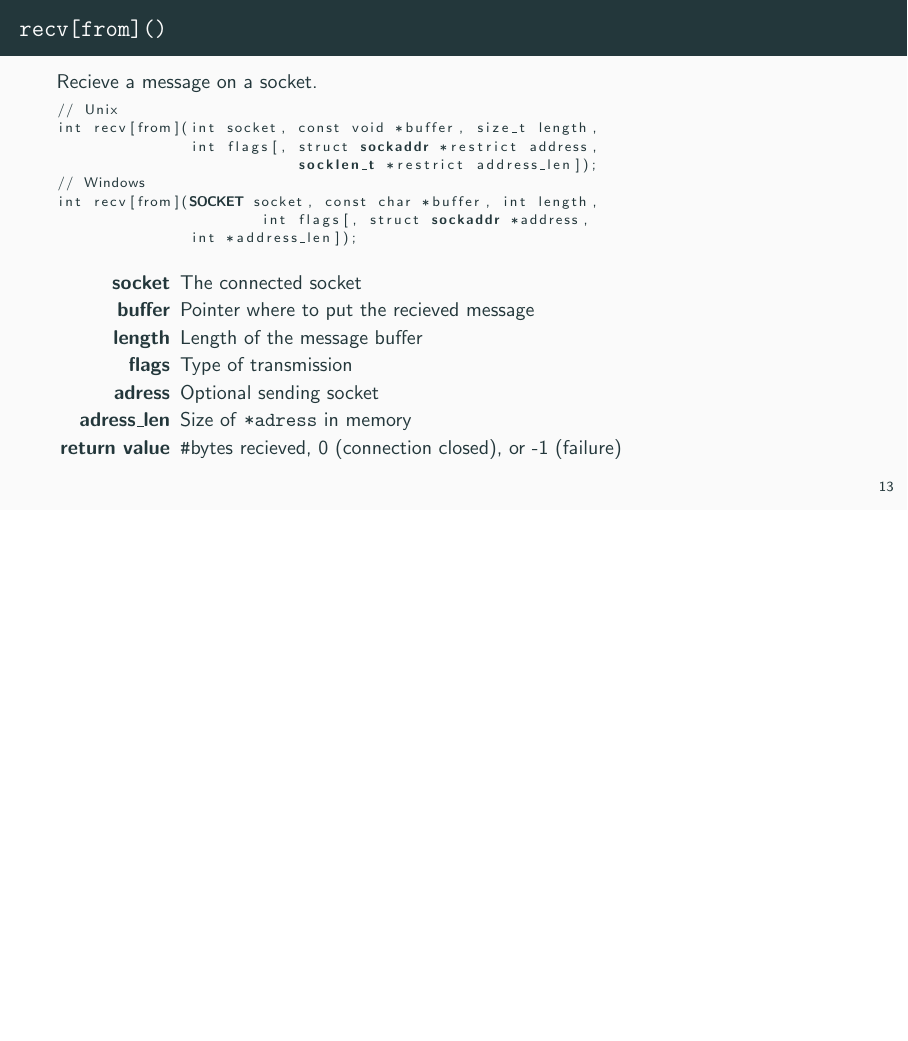
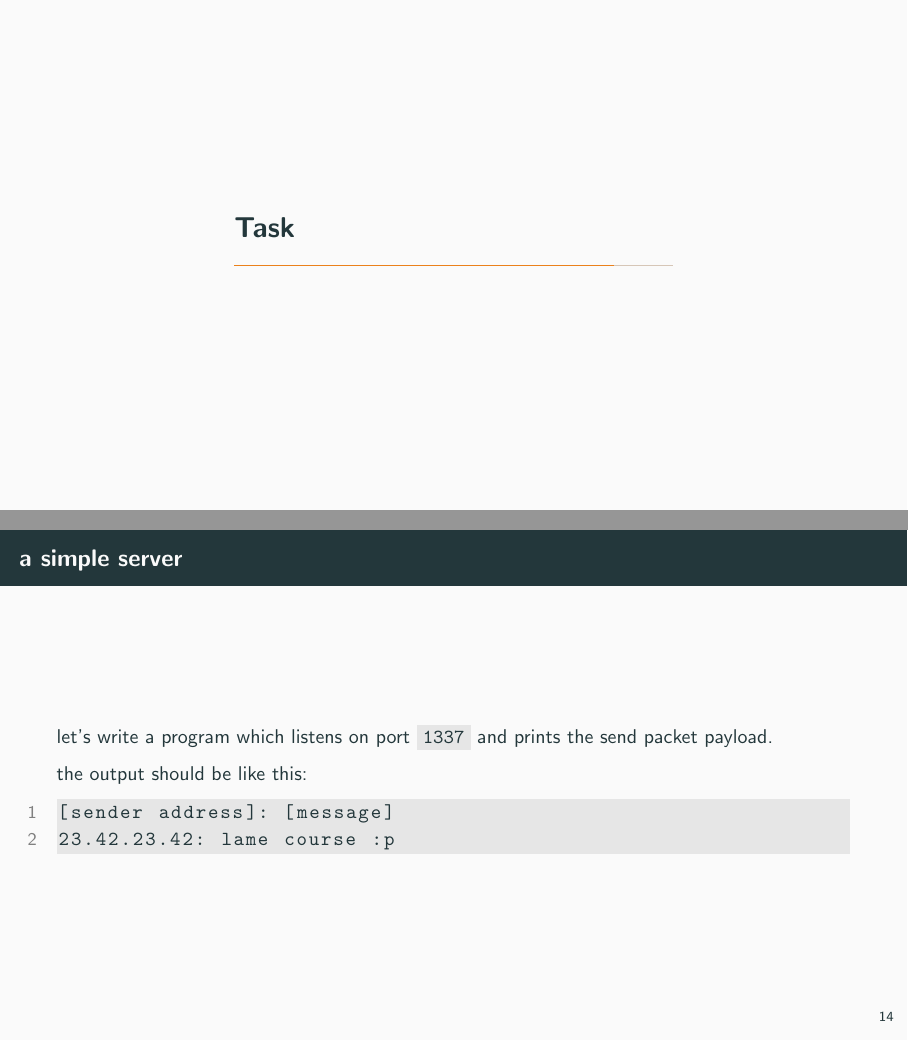
Before and after one commit to jkrbs/c_lessons, LaTeX slides (slides/08_networking.tex): page 17 of 17 before the commit and pages 18 and 19 of 20 after it, the two joined at a grey line, the shorter picture padded with empty space. Compiled offline with pdfLaTeX.

Commit message:
add task for lesson 8

```diff
--- a/slides/08_networking.tex
+++ b/slides/08_networking.tex
@@ -313,4 +313,21 @@ int recv[from](SOCKET socket, const char *buffer, int length,
 
 \end{frame}
 
+\section{Task}
+\begin{frame}[fragile]{a simple server}
+let's write a program which listens on port \code{1337} and prints the send packet payload.
+
+the output should be like this:
+\begin{codeblock}
+[sender address]: [message]
+23.42.23.42: lame course :p
+\end{codeblock}
+\end{frame}
+\begin{frame}{send us your name}
+send us your name on a tcp connection to \code{dvorak.krbs.me(IPv4 Address: 116.203.113.16)} on port \code{1337}
+
+What you send us, will be printed on the the beamer.
+
+have a try. Our program from the last task will run there.
+\end{frame}
 \end{document}
```
